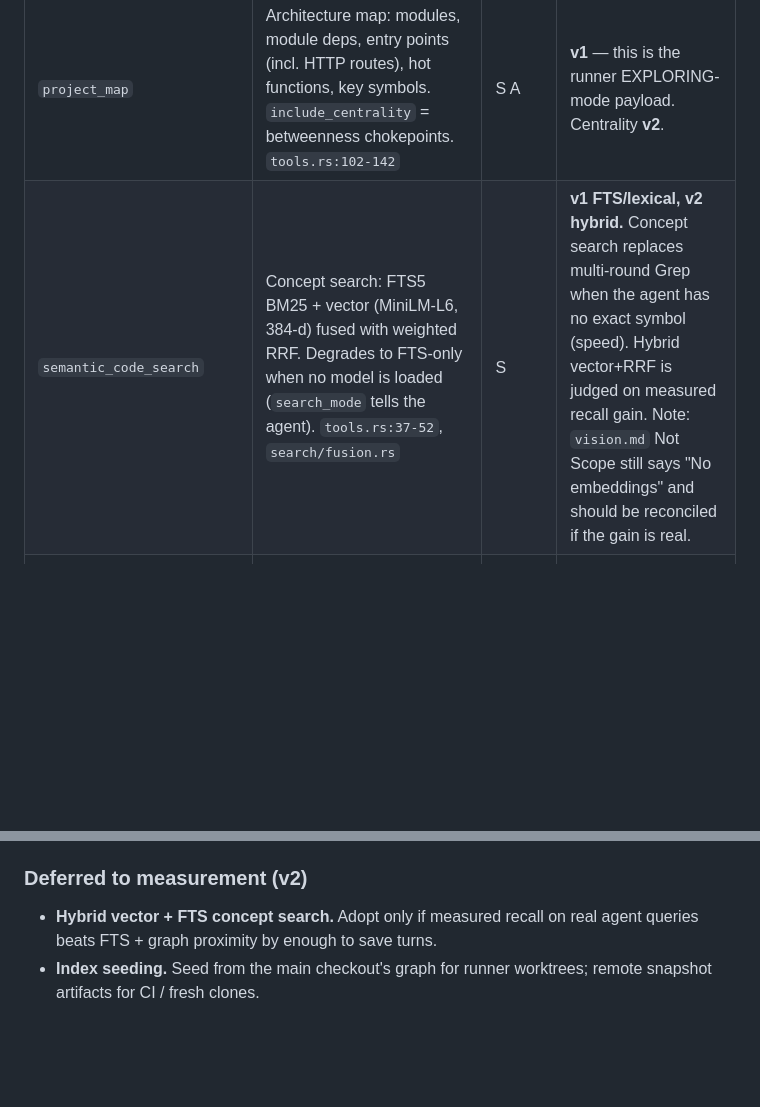
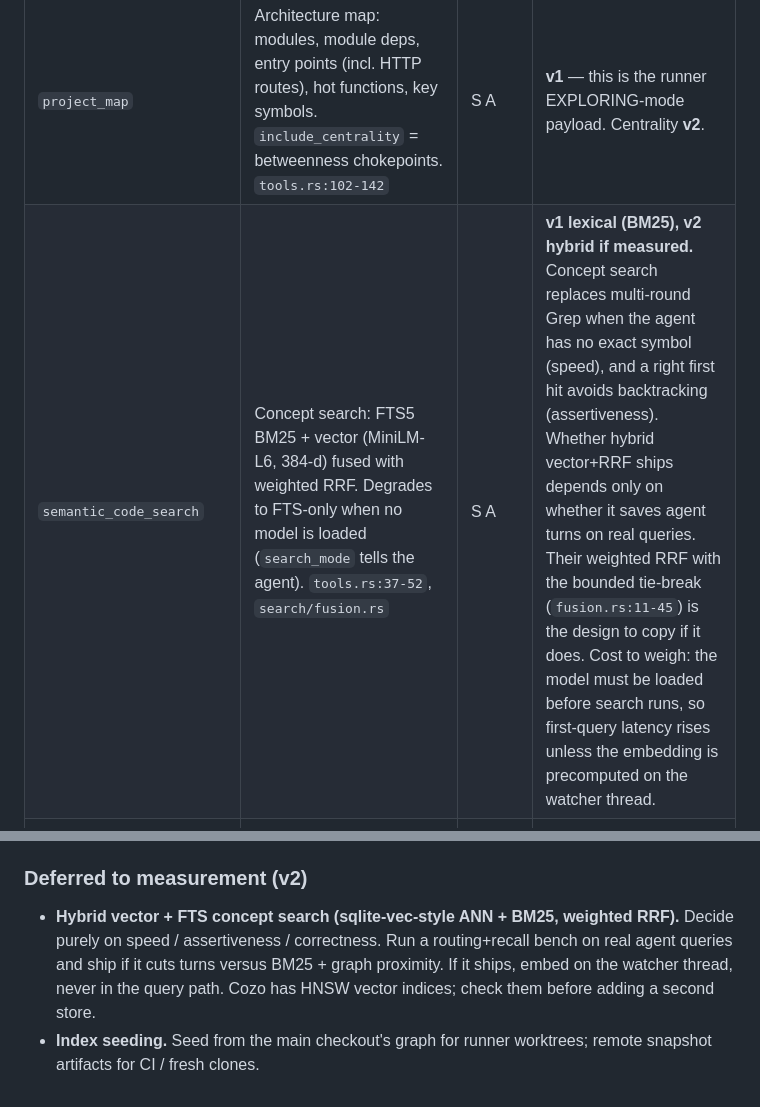
Before and after one commit to daviguides/graphite, a Markdown page: references/studies/code-graph-mcp.md, 2 parts joined by grey strips. GitHub-like rendering; blank space fills up the shorter version.

Commit message:
docs(references): judge hybrid search on targets only in code-graph-mcp study

```diff
--- a/references/studies/code-graph-mcp.md
+++ b/references/studies/code-graph-mcp.md
@@ -21,7 +21,7 @@ Every capability an agent or human would notice. Verdict = what Graphite should
 | `find_references` | Every site that imports / inherits / implements / calls / references / exports / routes_to a symbol. Relation filter, per-row `confidence` tag, `confidence_filtered` count. Framed as "rename/remove audits". `tools.rs:183-213` | C | **v1** — rename safety is a correctness case the call graph alone misses. |
 | `module_overview` | Symbols in a dir/file grouped by type + caller count. `include_deps` (file-level import graph, direction + depth), `include_dead` (unreferenced candidates). `tools.rs:143-159` | S | **v1** (overview + deps). Dead code **v2**. |
 | `project_map` | Architecture map: modules, module deps, entry points (incl. HTTP routes), hot functions, key symbols. `include_centrality` = betweenness chokepoints. `tools.rs:102-142` | S A | **v1** — this is the runner EXPLORING-mode payload. Centrality **v2**. |
-| `semantic_code_search` | Concept search: FTS5 BM25 + vector (MiniLM-L6, 384-d) fused with weighted RRF. Degrades to FTS-only when no model is loaded (`search_mode` tells the agent). `tools.rs:37-52`, `search/fusion.rs` | S | **v1 FTS/lexical, v2 hybrid.** Concept search replaces multi-round Grep when the agent has no exact symbol (speed). Hybrid vector+RRF is judged on measured recall gain. Note: `vision.md` Not Scope still says "No embeddings" and should be reconciled if the gain is real. |
+| `semantic_code_search` | Concept search: FTS5 BM25 + vector (MiniLM-L6, 384-d) fused with weighted RRF. Degrades to FTS-only when no model is loaded (`search_mode` tells the agent). `tools.rs:37-52`, `search/fusion.rs` | S A | **v1 lexical (BM25), v2 hybrid if measured.** Concept search replaces multi-round Grep when the agent has no exact symbol (speed), and a right first hit avoids backtracking (assertiveness). Whether hybrid vector+RRF ships depends only on whether it saves agent turns on real queries. Their weighted RRF with the bounded tie-break (`fusion.rs:11-45`) is the design to copy if it does. Cost to weigh: the model must be loaded before search runs, so first-query latency rises unless the embedding is precomputed on the watcher thread. |
 | `ast_search` | Typed enumeration: `type` / `returns` / `params` substring filters ("all fns returning Result<T>"). `tools.rs:160-182` | S | **v2** — cheap in Datalog, low call frequency. |
 | Hidden but callable: `impact_analysis`, `dependency_graph`, `find_similar_code`, `find_dead_code`, `trace_http_chain`, `find_http_route`, `start_watch`, `stop_watch`, `get_index_status`, `rebuild_index`, `read_snippet` | Folded into flags on the 7 listed tools (v0.18.4) to save listing tokens. Still dispatch when named. `domain.rs:74-86` | S | **Adopt the principle**: few listed tools, capability via flags. Management tools stay unlisted. |
 
@@ -273,5 +273,5 @@ Files are processed in batches of 500 plus a byte cap (`index_files.rs:79-110`),
 
 ### Deferred to measurement (v2)
 
-- **Hybrid vector + FTS concept search.** Adopt only if measured recall on real agent queries beats FTS + graph proximity by enough to save turns.
+- **Hybrid vector + FTS concept search (sqlite-vec-style ANN + BM25, weighted RRF).** Decide purely on speed / assertiveness / correctness. Run a routing+recall bench on real agent queries and ship if it cuts turns versus BM25 + graph proximity. If it ships, embed on the watcher thread, never in the query path. Cozo has HNSW vector indices; check them before adding a second store.
 - **Index seeding.** Seed from the main checkout's graph for runner worktrees; remote snapshot artifacts for CI / fresh clones.
```
